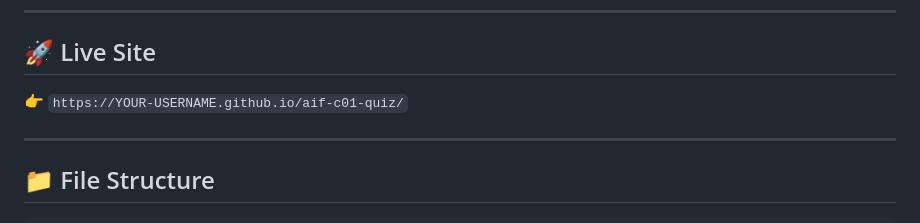
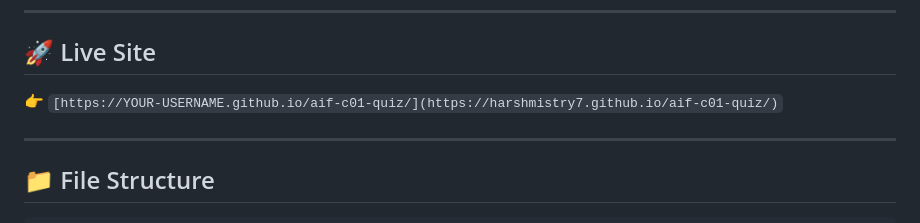
Before and after one commit to harshmistry7/aif-c01-quiz, a Markdown page: README.md, the part around the change. Drawn GitHub-style.

Commit message:
Update live site link in README.md

```diff
--- a/README.md
+++ b/README.md
@@ -7,7 +7,7 @@ A free, self-hosted quiz platform for the **AWS Certified AI Practitioner (AIF-C
 
 ## 🚀 Live Site
 
-👉 `https://YOUR-USERNAME.github.io/aif-c01-quiz/`
+👉 `[https://YOUR-USERNAME.github.io/aif-c01-quiz/](https://harshmistry7.github.io/aif-c01-quiz/)`
 
 ---
 
```
